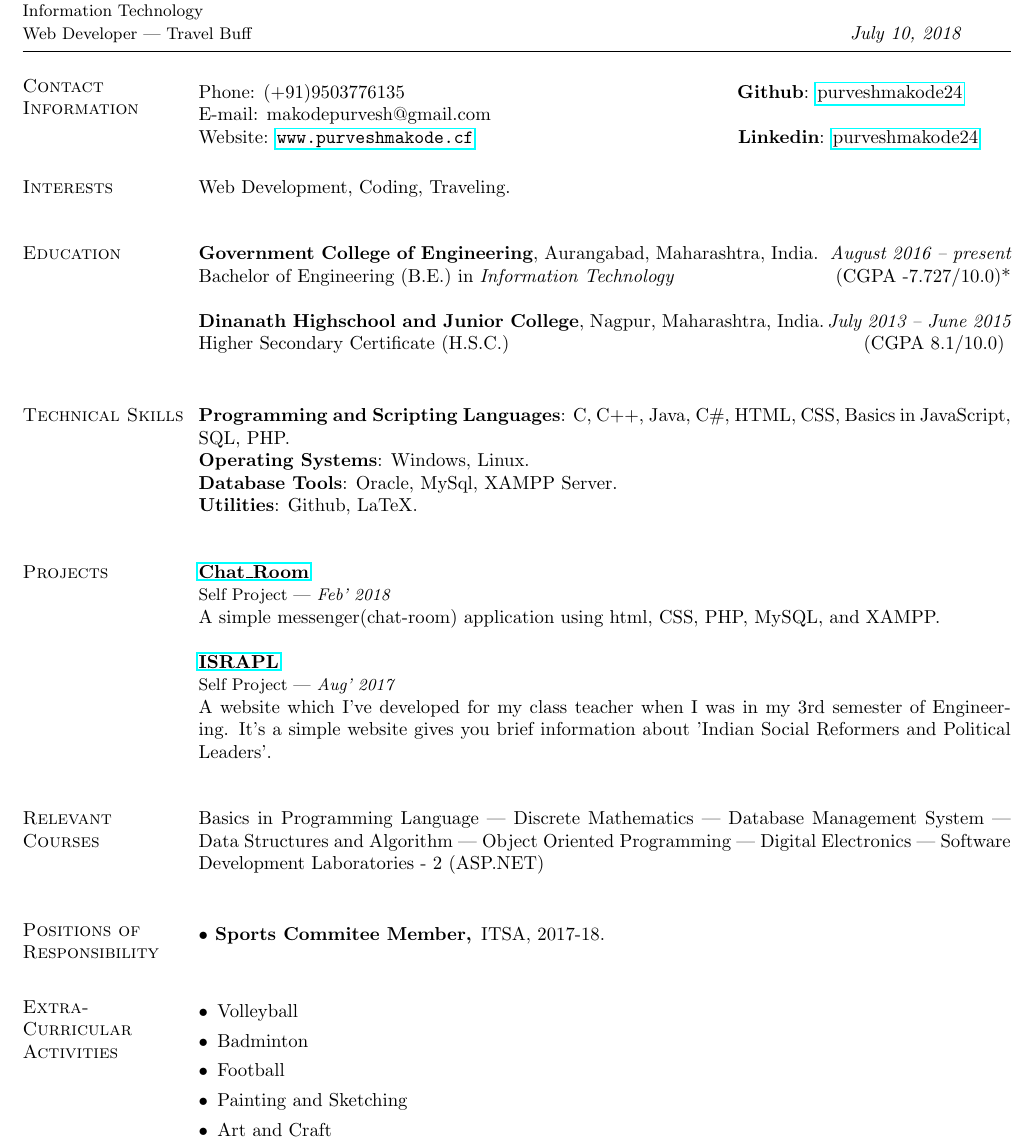
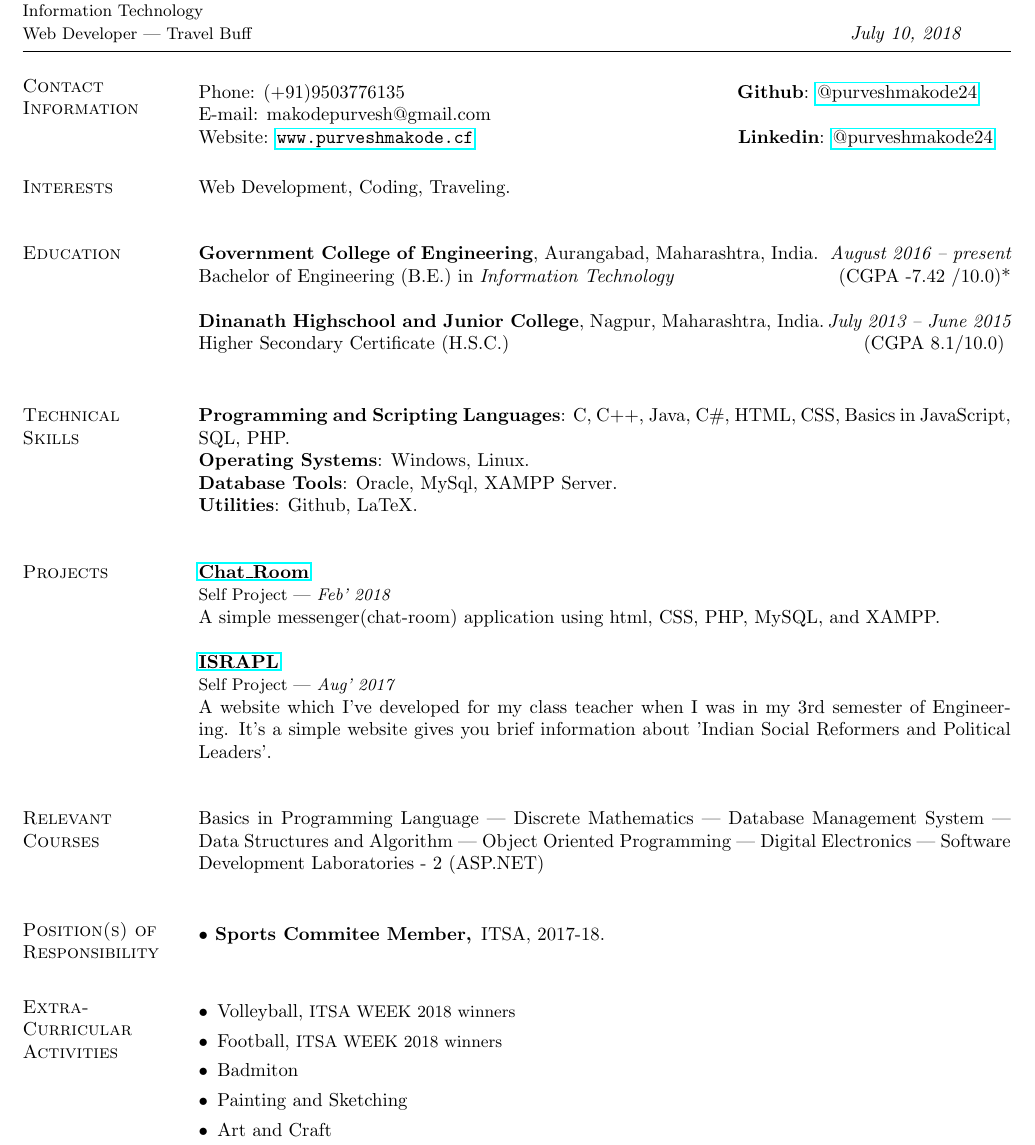
Before and after one commit to purveshmakode24/resume-old, a LaTeX CV (Myresume.tex): part of the page, cut so that both start at the same text. Compiled offline with pdfLaTeX.

Commit message:
updated cv

```diff
--- a/Myresume.tex
+++ b/Myresume.tex
@@ -39,9 +39,9 @@
 \vspace{.08in}
 
 \begin{tabular} {@{}p{10in}p{1in}}
-             {Phone:}  (+91)9503776135  \hspace{6cm} {\bf Github}: \href{https://github.com/PurveshMakode24}{purveshmakode24}\\
+             {Phone:}  (+91)9503776135  \hspace{6cm} {\bf Github}: \href{https://github.com/PurveshMakode24}{@purveshmakode24}\\
 		{E-mail:}  makodepurvesh@gmail.com\\
-		 {Website:} \url{www.purveshmakode.cf} \hspace{4.73cm} {\bf Linkedin}: \href{https://www.linkedin.com/in/purveshmakode24/}{purveshmakode24}
+		 {Website:} \url{www.purveshmakode.cf} \hspace{4.73cm} {\bf Linkedin}: \href{https://www.linkedin.com/in/purveshmakode24/}{@purveshmakode24}
 \end{tabular}
 
 
@@ -53,7 +53,7 @@ Web Development, Coding, Traveling.
 \section{\sc Education}
 {\bf Government College of Engineering}, Aurangabad, Maharashtra, India.\, \hfill  {\em August 2016 -- present} \\
 %\vspace*{-.1in}
-Bachelor of Engineering (B.E.) in {\em Information Technology } \hfill(CGPA -7.727/10.0)*
+Bachelor of Engineering (B.E.) in {\em Information Technology } \hfill(CGPA -7.42 /10.0)*
 
 {\bf Dinanath Highschool and Junior College}, Nagpur, Maharashtra, India.\,\hfill {\em July 2013 -- June 2015}\\
 Higher Secondary Certificate (H.S.C.) \hfill(CGPA 8.1/10.0)
@@ -128,7 +128,7 @@ A website which I've developed for my class teacher when I was in my 3rd semeste
 Basics in Programming Language | Discrete Mathematics | Database Management System | Data Structures and Algorithm | Object Oriented Programming | Digital Electronics | Software Development Laboratories - 2 (ASP.NET)
 \vspace{0.3cm}
 
-\section{\sc Positions of Responsibility}
+\section{\sc Position(s) of Responsibility}
 
  \begin{description}
   \item[$\bullet$ Sports Commitee Member,]  ITSA, 2017-18.\\
@@ -138,9 +138,9 @@ Basics in Programming Language | Discrete Mathematics | Database Management Syst
 
 \section{\sc Extra-\\Curricular Activities}
   \begin{description}
-   \item[$\bullet$] Volleyball
-   \item[$\bullet$] Badminton
-   \item[$\bullet$] Football
+   \item[$\bullet$] Volleyball, {\small ITSA WEEK 2018 winners}
+   \item[$\bullet$] Football, {\small ITSA WEEK 2018 winners}
+   \item[$\bullet$] Badmiton
    \item[$\bullet$] Painting and Sketching
    \item[$\bullet$] Art and Craft
 \end{description}
```
Also changed, not shown: Myresume.pdf, Myresume.tex (2 more changed lines), 1 other file.
